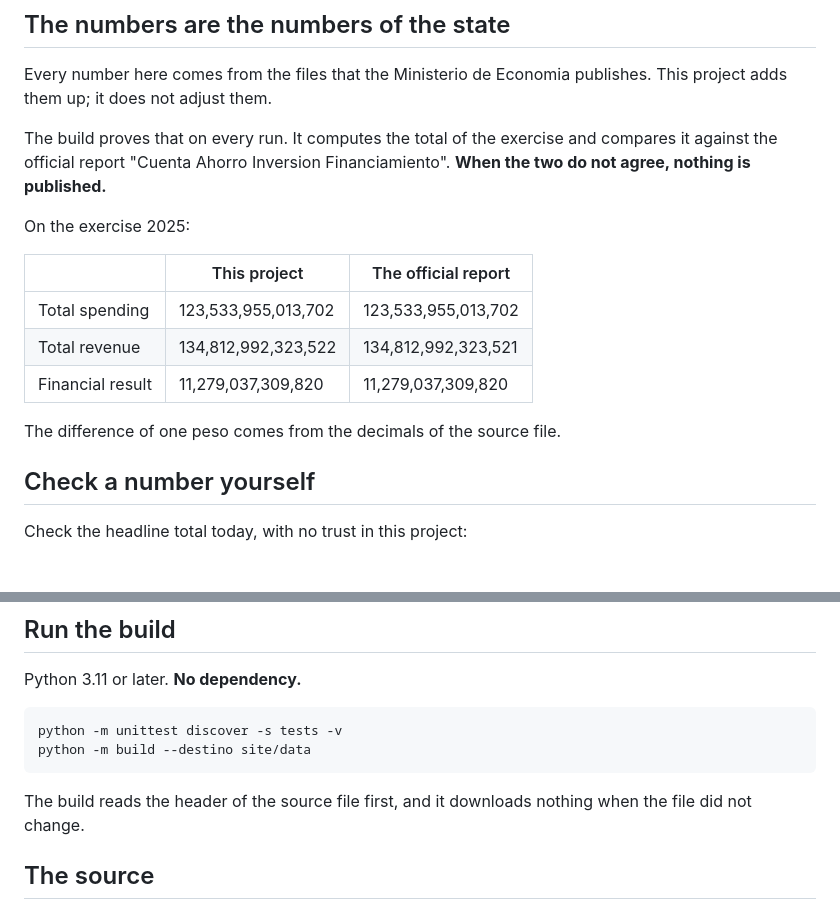
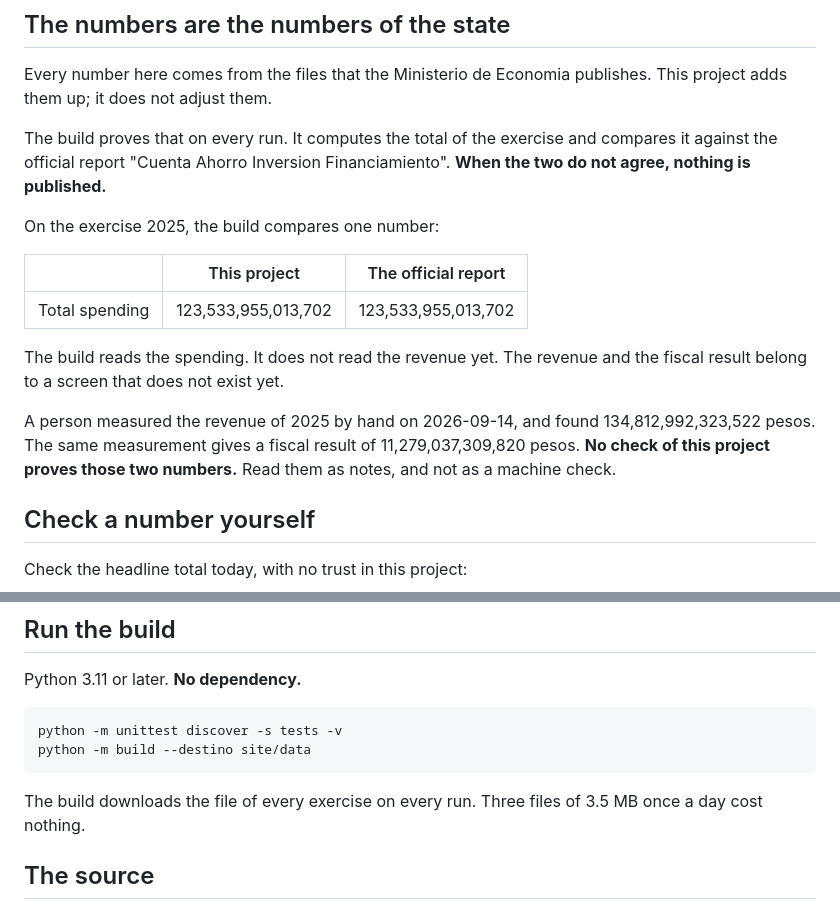
Before and after one commit to elranu/enquelagastan, a Markdown page: README.md, 2 parts joined by grey strips. Rendered like a GitHub page; blank space fills up the shorter version.

Commit message:
Stop the README from crediting the build with two hand measurements
The build reads the spending only. The revenue and the fiscal result
came from research by hand on 2026-09-14. The table now holds the one
row that the build proves on every run, and the note says who measured
the other two.

Co-Authored-By: Claude Opus 5 <noreply@anthropic.com>

````diff
--- a/README.md
+++ b/README.md
@@ -29,15 +29,19 @@ The build proves that on every run. It computes the total of the exercise and
 compares it against the official report "Cuenta Ahorro Inversion
 Financiamiento". **When the two do not agree, nothing is published.**
 
-On the exercise 2025:
+On the exercise 2025, the build compares one number:
 
 | | This project | The official report |
 |---|---|---|
 | Total spending | 123,533,955,013,702 | 123,533,955,013,702 |
-| Total revenue | 134,812,992,323,522 | 134,812,992,323,521 |
-| Financial result | 11,279,037,309,820 | 11,279,037,309,820 |
 
-The difference of one peso comes from the decimals of the source file.
+The build reads the spending. It does not read the revenue yet. The revenue
+and the fiscal result belong to a screen that does not exist yet.
+
+A person measured the revenue of 2025 by hand on 2026-09-14, and found
+134,812,992,323,522 pesos. The same measurement gives a fiscal result of
+11,279,037,309,820 pesos. **No check of this project proves those two
+numbers.** Read them as notes, and not as a machine check.
 
 ## Check a number yourself
 
@@ -81,8 +86,8 @@ python -m unittest discover -s tests -v
 python -m build --destino site/data
 ```
 
-The build reads the header of the source file first, and it downloads nothing
-when the file did not change.
+The build downloads the file of every exercise on every run. Three files of
+3.5 MB once a day cost nothing.
 
 ## The source
 
````
Also changed, not shown: other parts of README.md (+2 -1 lines).
